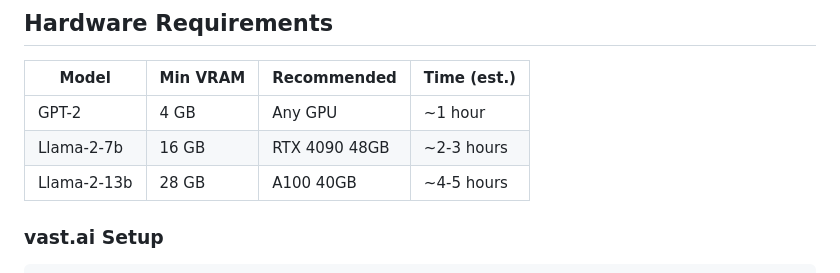
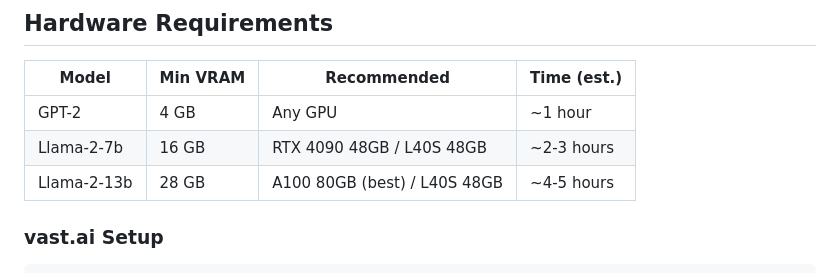
Before and after one commit to zhangze1007/Standpoint-Holonomy, a Markdown page: README.md, the part around the change. GitHub-like rendering.

Commit message:
docs: recommend A100 80GB as best option for Llama-2-13b
Co-Authored-By: Claude Opus 4.7 <noreply@anthropic.com>

```diff
--- a/README.md
+++ b/README.md
@@ -210,8 +210,8 @@ Low-Curvature-Endogenous-Standpoint-Attractor/
 | Model | Min VRAM | Recommended | Time (est.) |
 |-------|----------|-------------|-------------|
 | GPT-2 | 4 GB | Any GPU | ~1 hour |
-| Llama-2-7b | 16 GB | RTX 4090 48GB | ~2-3 hours |
-| Llama-2-13b | 28 GB | A100 40GB | ~4-5 hours |
+| Llama-2-7b | 16 GB | RTX 4090 48GB / L40S 48GB | ~2-3 hours |
+| Llama-2-13b | 28 GB | A100 80GB (best) / L40S 48GB | ~4-5 hours |
 
 ### vast.ai Setup
 
```
